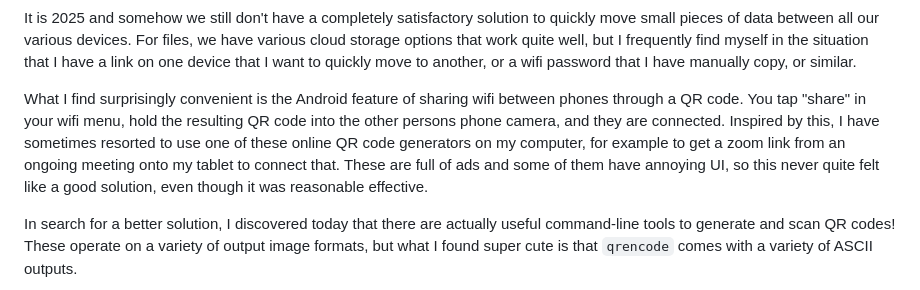
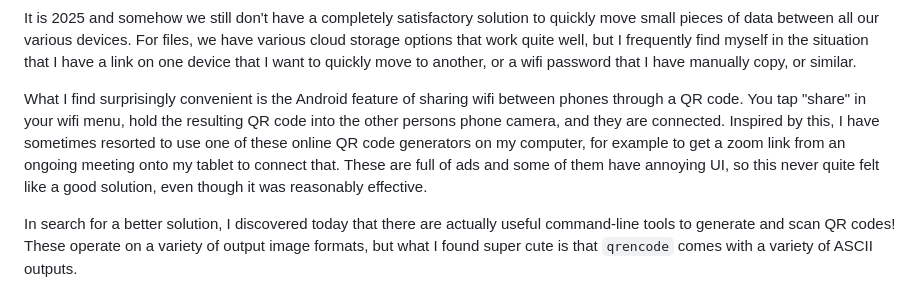
Before and after one commit to achimkrause/website, a Markdown page: posts/qrcli.md, the part around the change. Rendered like a GitHub page.

Commit message:
more typos

```diff
--- a/posts/qrcli.md
+++ b/posts/qrcli.md
@@ -5,7 +5,7 @@ date: 2025-05-07
 
 It is 2025 and somehow we still don't have a completely satisfactory solution to quickly move small pieces of data between all our various devices. For files, we have various cloud storage options that work quite well, but I frequently find myself in the situation that I have a link on one device that I want to quickly move to another, or a wifi password that I have manually copy, or similar.
 
-What I find surprisingly convenient is the Android feature of sharing wifi between phones through a QR code. You tap "share" in your wifi menu, hold the resulting QR code into the other persons phone camera, and they are connected. Inspired by this, I have sometimes resorted to use one of these online QR code generators on my computer, for example to get a zoom link from an ongoing meeting onto my tablet to connect that. These are full of ads and some of them have annoying UI, so this never quite felt like a good solution, even though it was reasonable effective.
+What I find surprisingly convenient is the Android feature of sharing wifi between phones through a QR code. You tap "share" in your wifi menu, hold the resulting QR code into the other persons phone camera, and they are connected. Inspired by this, I have sometimes resorted to use one of these online QR code generators on my computer, for example to get a zoom link from an ongoing meeting onto my tablet to connect that. These are full of ads and some of them have annoying UI, so this never quite felt like a good solution, even though it was reasonably effective.
 
 In search for a better solution, I discovered today that there are actually useful command-line tools to generate and scan QR codes! These operate on a variety of output image formats, but what I found super cute is that `qrencode` comes with a variety of ASCII outputs.
 
```
